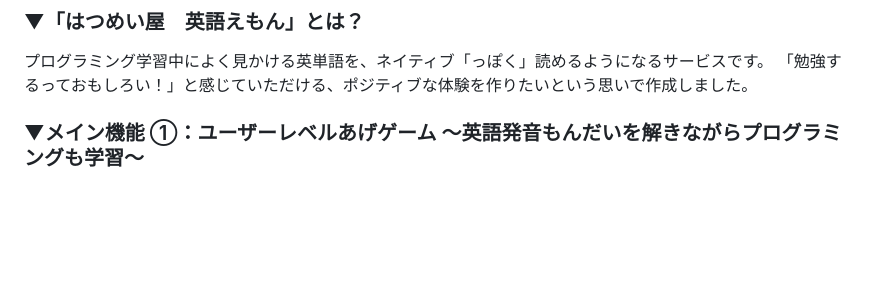
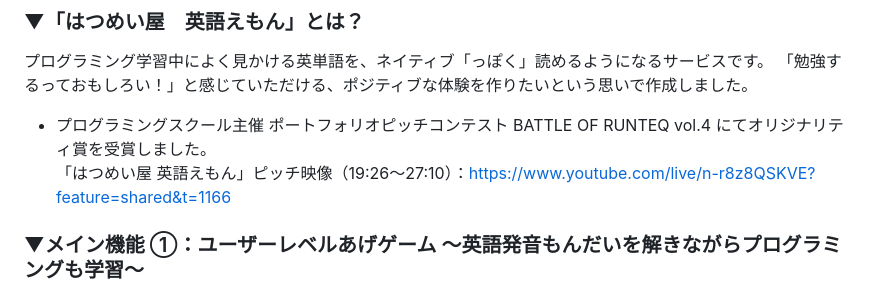
Before and after one commit to mtokna7/eigoemon, a Markdown page: README.md, the part around the change. GitHub-like rendering; blank space fills up the shorter version.

Commit message:
概要にピッチ動画リンクを追加

```diff
--- a/README.md
+++ b/README.md
@@ -9,6 +9,8 @@
 ### ▼「はつめい屋　英語えもん」とは？
 プログラミング学習中によく見かける英単語を、ネイティブ「っぽく」読めるようになるサービスです。
 「勉強するっておもしろい！」と感じていただける、ポジティブな体験を作りたいという思いで作成しました。
+* プログラミングスクール主催 ポートフォリオピッチコンテスト BATTLE OF RUNTEQ vol.4 にてオリジナリティ賞を受賞しました。<br>
+「はつめい屋 英語えもん」ピッチ映像（19:26〜27:10）：https://www.youtube.com/live/n-r8z8QSKVE?feature=shared&t=1166
 
 ### ▼メイン機能 ①：ユーザーレベルあげゲーム 〜英語発音もんだいを解きながらプログラミングも学習〜
 もんだいを解くことでユーザーレベルをあげて、江戸時代から現代への帰還を目指すゲームが始まります。
```
